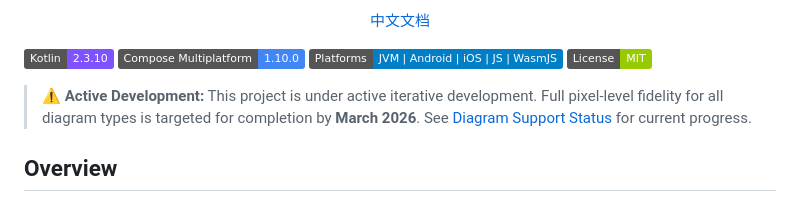
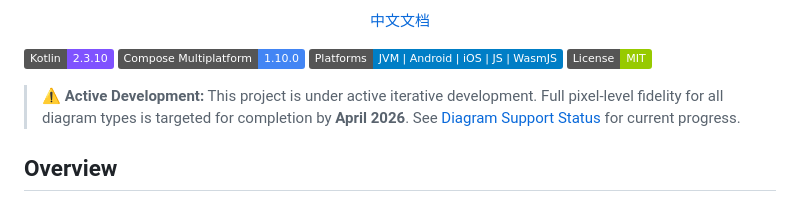
Before and after one commit to lugf027/mermaid, a Markdown page: README.md, the part around the change. GitHub-like rendering; badges without logos.

Commit message:
feat: update readme

```diff
--- a/README.md
+++ b/README.md
@@ -16,7 +16,7 @@
 [![Platforms](https://img.shields.io/badge/Platforms-JVM%20|%20Android%20|%20iOS%20|%20JS%20|%20WasmJS-blue)]()
 [![License](https://img.shields.io/badge/License-MIT-green.svg)](LICENSE)
 
-> **⚠️ Active Development:** This project is under active iterative development. Full pixel-level fidelity for all diagram types is targeted for completion by **March 2026**. See [Diagram Support Status](#supported-diagram-types) for current progress.
+> **⚠️ Active Development:** This project is under active iterative development. Full pixel-level fidelity for all diagram types is targeted for completion by **April 2026**. See [Diagram Support Status](#supported-diagram-types) for current progress.
 
 ## Overview
 
```
Also changed, not shown: README_ZH.md (+1 -1 lines).
